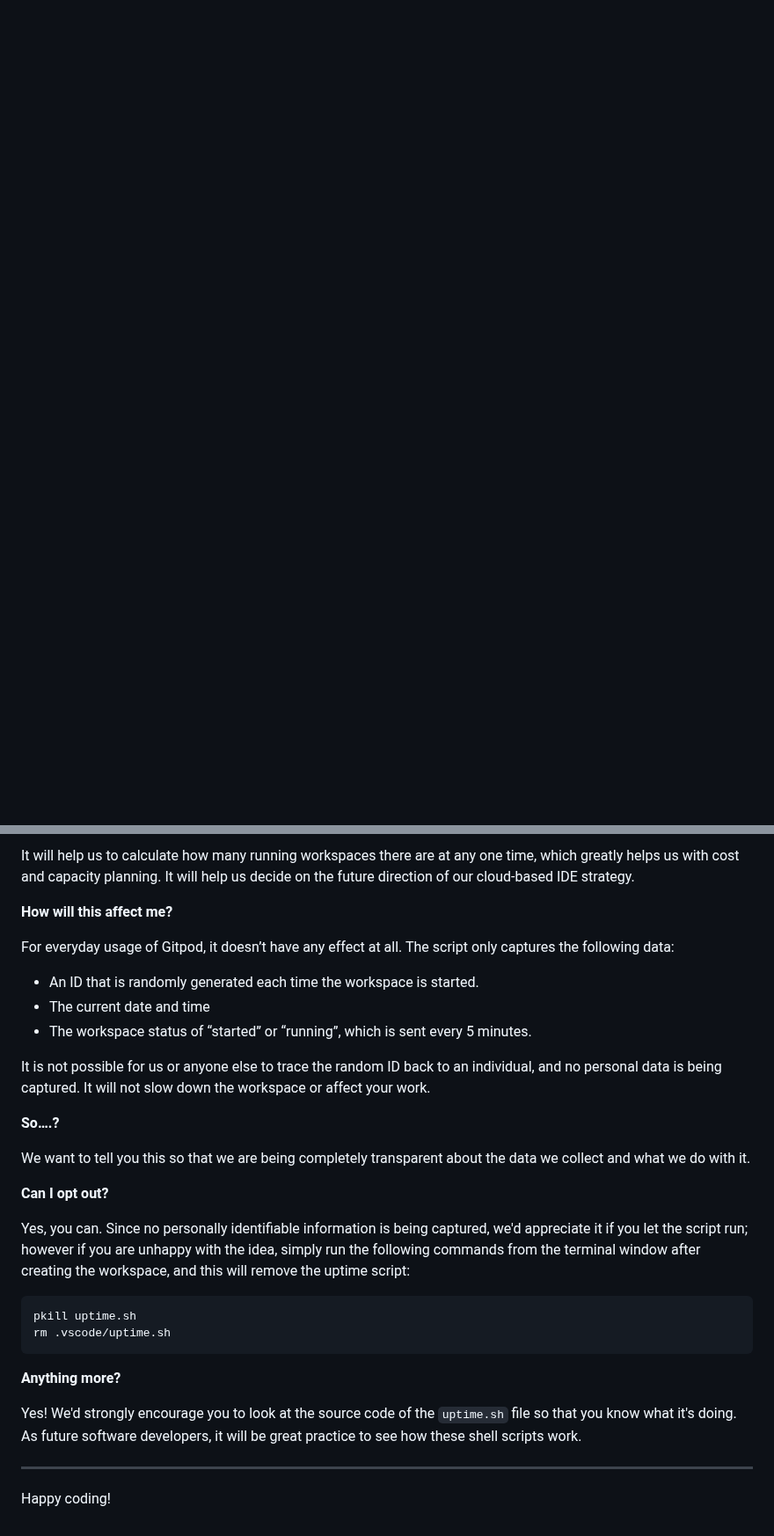
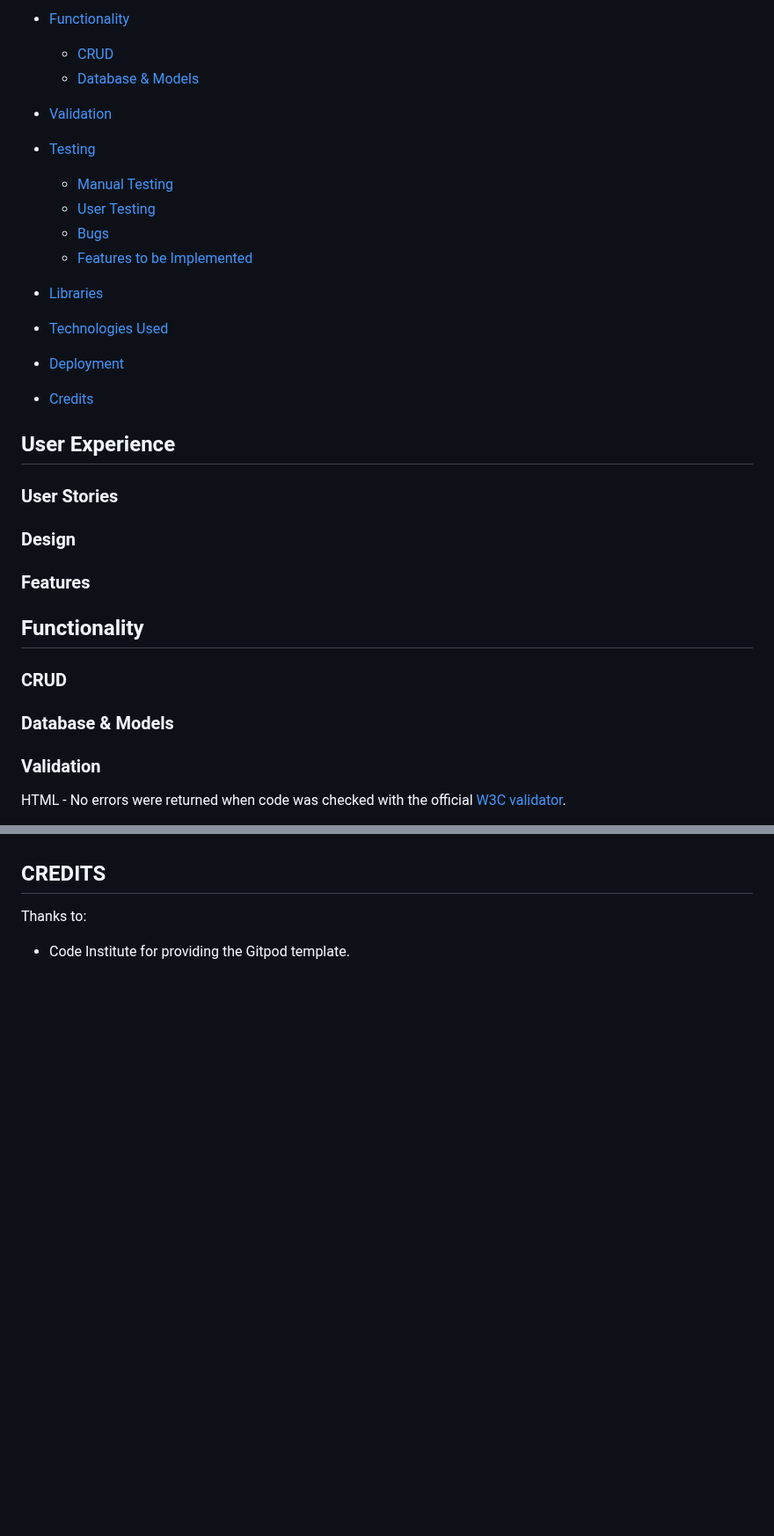
Before and after one commit to tomkelly111/Beansters, a Markdown page: README.md, 2 parts joined by grey strips. Shown at 88% size. GitHub-like rendering; blank space fills up the shorter version.

Commit message:
Add  README.md template

````diff
--- a/README.md
+++ b/README.md
@@ -21,3 +36,33 @@ fix posts being added withouit approval
+- [Functionality](#features)
+  - [CRUD](#crud)
+  - [Database & Models](#database-&-models)
+
+- [Validation](#validation)
+
+- [Testing](#testing)
+  - [Manual Testing](#manual-testing)
+  - [User Testing](#user-testing)
+  - [Bugs](#bugs)
+  - [Features to be Implemented](#features-to-be-implemented)
+
+- [Libraries](#libraries)
+- [Technologies Used](#technologies-used)
+- [Deployment](#deployment)
+- [Credits](#credits)
 
 
 
+## User Experience
+### User Stories
+### Design
+### Features
+
+
+## Functionality
+### CRUD
+### Database & Models
+
+### Validation
+
+HTML - No errors were returned when code was checked with the official [W3C validator](https://validator.w3.org/).
+
@@ -102,32 +161,3 @@ We continually tweak and adjust this template to help give you the best experien
-It will help us to calculate how many running workspaces there are at any one time, which greatly helps us with cost and capacity planning. It will help us decide on the future direction of our cloud-based IDE strategy.
-
-**How will this affect me?**
-
-For everyday usage of Gitpod, it doesn’t have any effect at all. The script only captures the following data:
-
-- An ID that is randomly generated each time the workspace is started.
-- The current date and time
-- The workspace status of “started” or “running”, which is sent every 5 minutes.
-
-It is not possible for us or anyone else to trace the random ID back to an individual, and no personal data is being captured. It will not slow down the workspace or affect your work.
-
-**So….?**
-
-We want to tell you this so that we are being completely transparent about the data we collect and what we do with it.
-
-**Can I opt out?**
-
-Yes, you can. Since no personally identifiable information is being captured, we'd appreciate it if you let the script run; however if you are unhappy with the idea, simply run the following commands from the terminal window after creating the workspace, and this will remove the uptime script:
-
-```
-pkill uptime.sh
-rm .vscode/uptime.sh
-```
-
-**Anything more?**
-
-Yes! We'd strongly encourage you to look at the source code of the `uptime.sh` file so that you know what it's doing. As future software developers, it will be great practice to see how these shell scripts work.
-
----
-
-Happy coding!
+## CREDITS
+Thanks to:
+- Code Institute for providing the Gitpod template.
````
Also changed, not shown: other parts of README.md (+104 -75 lines).
